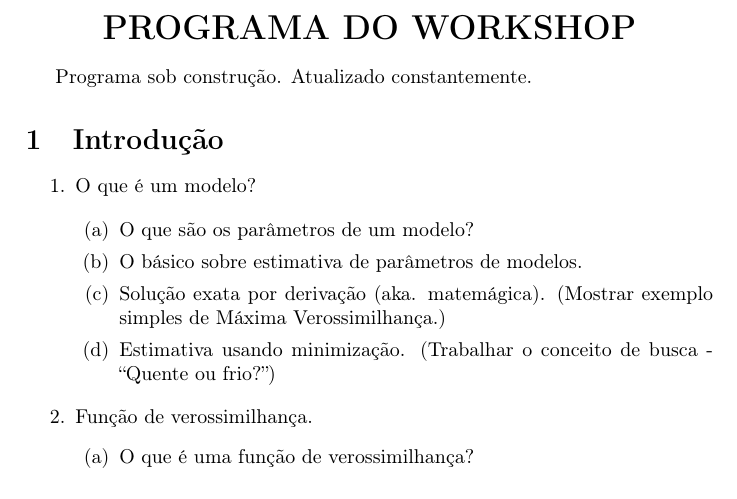
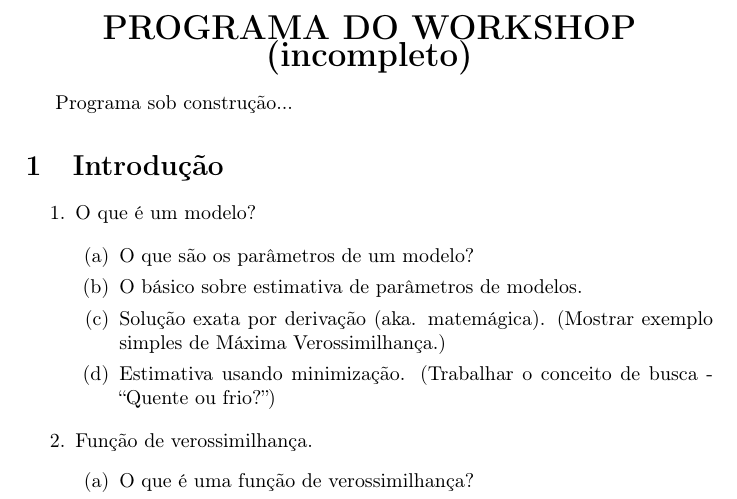
Before and after one commit to Caetanods/workshop, a LaTeX document (programa_workshop.tex): part of page 1 of 2, cut so that both start at the same text. Compiled offline with pdfLaTeX.

Commit message:
Programa incompleto.

```diff
--- a/programa_workshop.tex
+++ b/programa_workshop.tex
@@ -5,10 +5,10 @@
 \begin{document}
 
 \begin{center}
-{\LARGE \textbf{PROGRAMA DO WORKSHOP}}
+{\LARGE \textbf{PROGRAMA DO WORKSHOP (incompleto)}}
 \end{center}
 
-Programa sob construção. Atualizado constantemente.
+Programa sob construção...
 
 \section{Introdução}
 
```
Also changed, not shown: programa_workshop.pdf.
